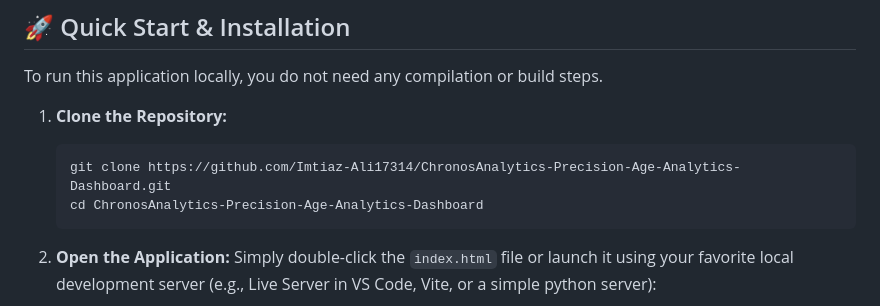
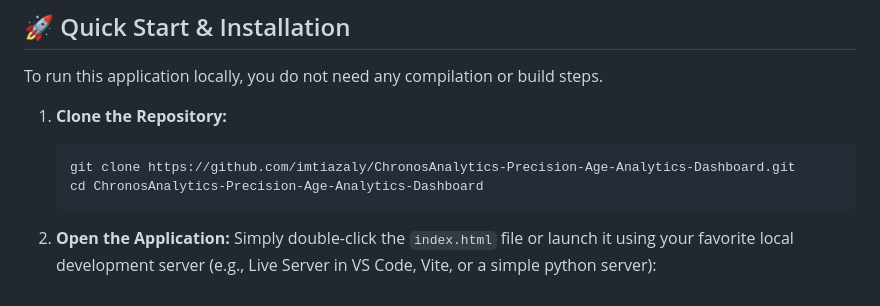
Before and after one commit to Imtiaz-Ali17314/ChronosAnalytics-Precision-Age-Analytics-Dashboard, a Markdown page: README.md, the part around the change. GitHub-like rendering.

Commit message:
docs: update repository URL in README clone instructions

````diff
--- a/README.md
+++ b/README.md
@@ -100,7 +100,7 @@ To run this application locally, you do not need any compilation or build steps.
 
 1. **Clone the Repository:**
    ```bash
-   git clone https://github.com/Imtiaz-Ali17314/ChronosAnalytics-Precision-Age-Analytics-Dashboard.git
+   git clone https://github.com/imtiazaly/ChronosAnalytics-Precision-Age-Analytics-Dashboard.git
    cd ChronosAnalytics-Precision-Age-Analytics-Dashboard
    ```
 
````
